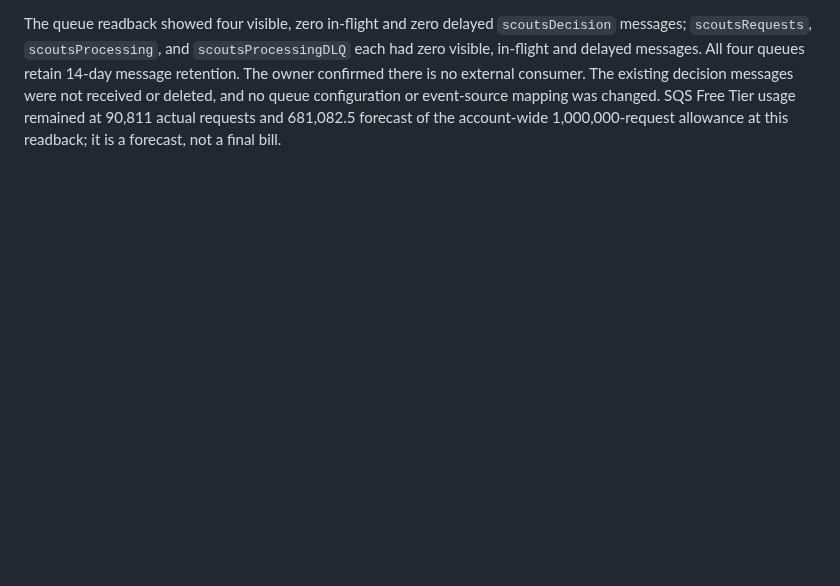
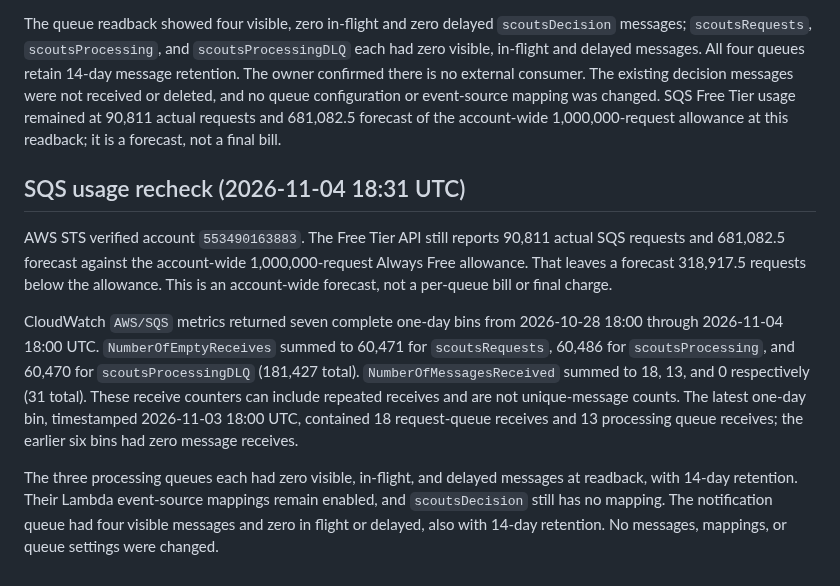
Before and after one commit to antonio1000homens/scouts, a Markdown page: docs/issue-174-s3-cost-rollout.md, the part around the change. Drawn GitHub-style; blank space fills up the shorter version.

Commit message:
docs(#174): refresh SQS usage readback

```diff
--- a/docs/issue-174-s3-cost-rollout.md
+++ b/docs/issue-174-s3-cost-rollout.md
@@ -1563,3 +1563,26 @@ deleted, and no queue configuration or event-source mapping was changed. SQS
 Free Tier usage remained at 90,811 actual requests and 681,082.5 forecast of
 the account-wide 1,000,000-request allowance at this readback; it is a forecast,
 not a final bill.
+
+## SQS usage recheck (2026-11-04 18:31 UTC)
+
+AWS STS verified account `553490163883`. The Free Tier API still reports
+90,811 actual SQS requests and 681,082.5 forecast against the account-wide
+1,000,000-request Always Free allowance. That leaves a forecast 318,917.5
+requests below the allowance. This is an account-wide forecast, not a per-queue
+bill or final charge.
+
+CloudWatch `AWS/SQS` metrics returned seven complete one-day bins from
+2026-10-28 18:00 through 2026-11-04 18:00 UTC. `NumberOfEmptyReceives` summed
+to 60,471 for `scoutsRequests`, 60,486 for `scoutsProcessing`, and 60,470 for
+`scoutsProcessingDLQ` (181,427 total). `NumberOfMessagesReceived` summed to 18,
+13, and 0 respectively (31 total). These receive counters can include repeated
+receives and are not unique-message counts. The latest one-day bin, timestamped
+2026-11-03 18:00 UTC, contained 18 request-queue receives and 13 processing
+queue receives; the earlier six bins had zero message receives.
+
+The three processing queues each had zero visible, in-flight, and delayed
+messages at readback, with 14-day retention. Their Lambda event-source mappings
+remain enabled, and `scoutsDecision` still has no mapping. The notification
+queue had four visible messages and zero in flight or delayed, also with
+14-day retention. No messages, mappings, or queue settings were changed.
```
